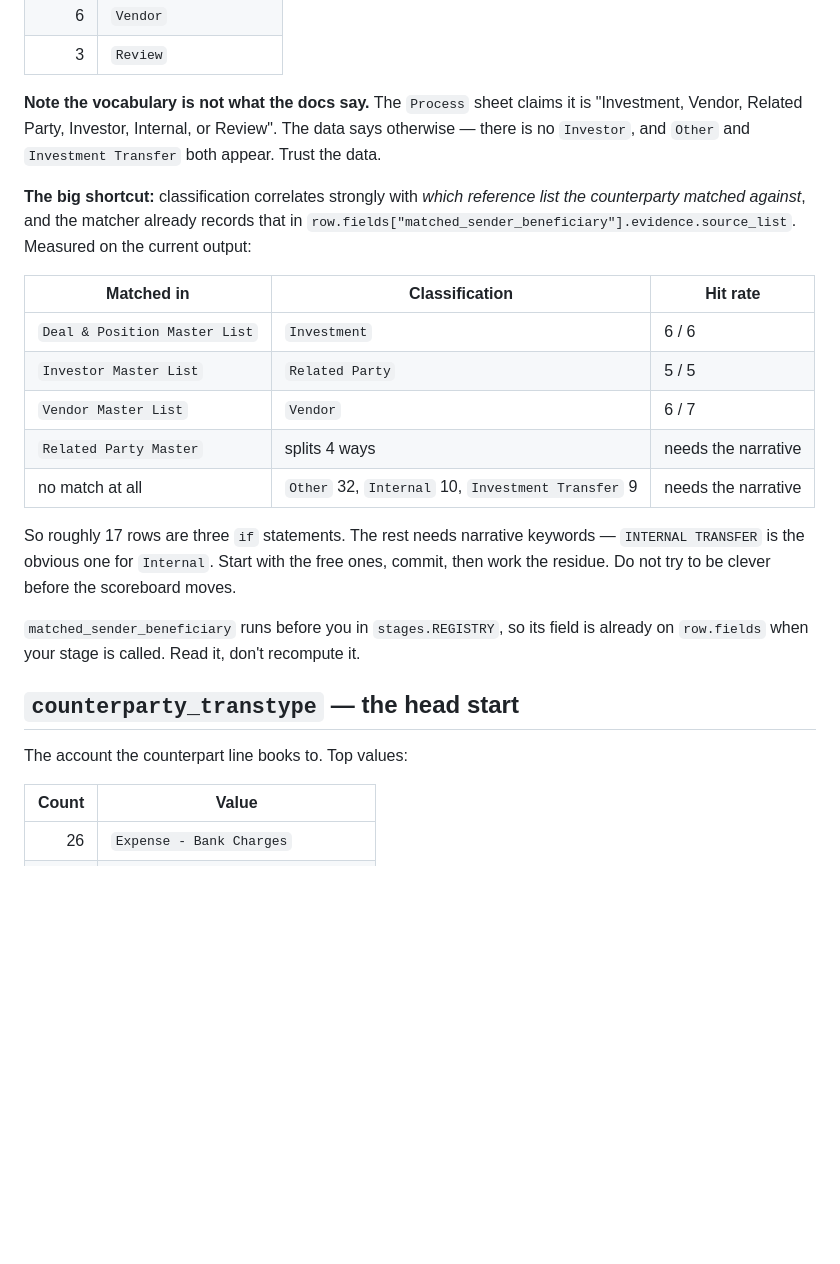
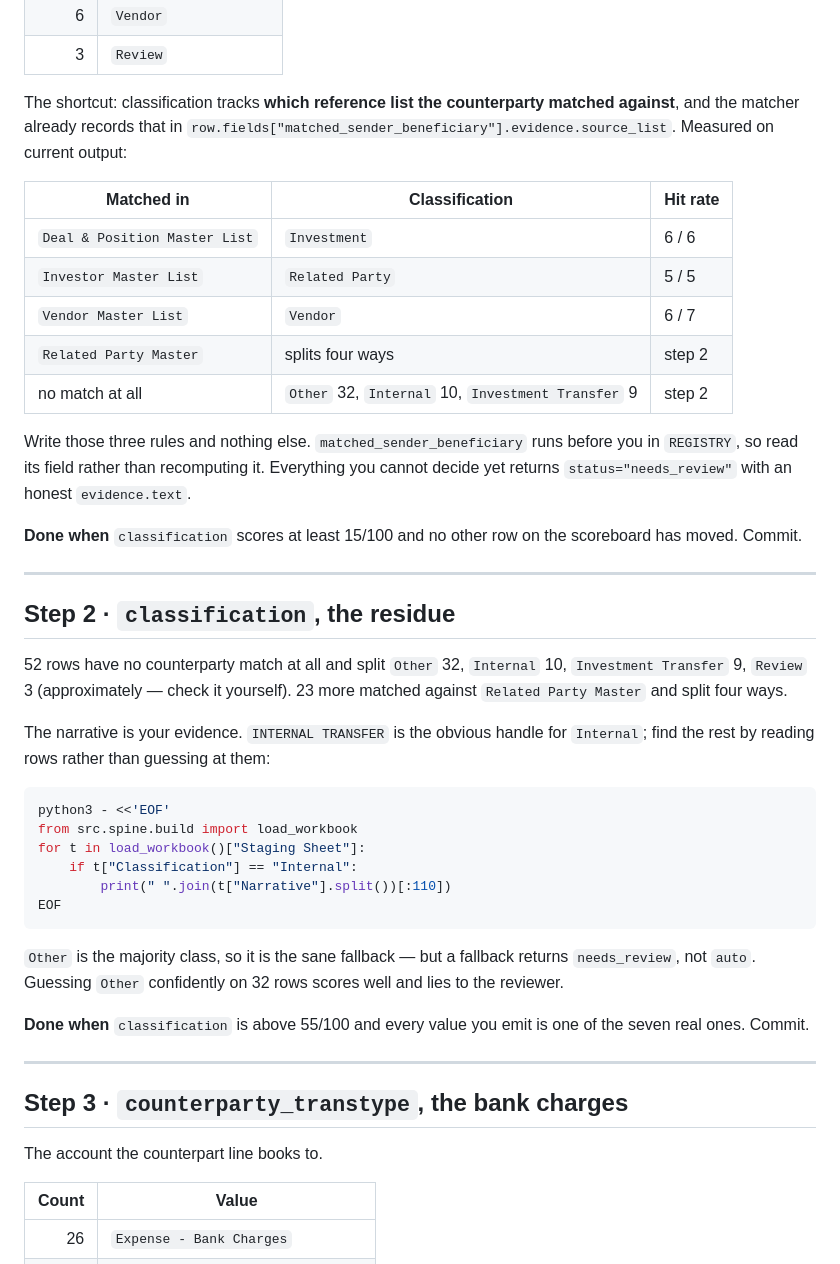
Before and after one commit to Talibdev27/ylookup-hackathon, a Markdown page: docs/TASK-classification.md, the part around one of its changes. GitHub-like rendering; blank space fills up the shorter version.

````diff
--- a/docs/TASK-classification.md
+++ b/docs/TASK-classification.md
@@ -47,14 +50,9 @@ The ground truth splits seven ways:
 | 6 | `Vendor` |
 | 3 | `Review` |
 
-**Note the vocabulary is not what the docs say.** The `Process` sheet claims it is
-"Investment, Vendor, Related Party, Investor, Internal, or Review". The data says
-otherwise — there is no `Investor`, and `Other` and `Investment Transfer` both appear.
-Trust the data.
-
-**The big shortcut:** classification correlates strongly with *which reference list the
-counterparty matched against*, and the matcher already records that in
-`row.fields["matched_sender_beneficiary"].evidence.source_list`. Measured on the current
+The shortcut: classification tracks **which reference list the counterparty matched
+against**, and the matcher already records that in
+`row.fields["matched_sender_beneficiary"].evidence.source_list`. Measured on current
 output:
 
 | Matched in | Classification | Hit rate |
@@ -62,19 +60,48 @@ output:
 | `Deal & Position Master List` | `Investment` | 6 / 6 |
 | `Investor Master List` | `Related Party` | 5 / 5 |
 | `Vendor Master List` | `Vendor` | 6 / 7 |
-| `Related Party Master` | splits 4 ways | needs the narrative |
-| no match at all | `Other` 32, `Internal` 10, `Investment Transfer` 9 | needs the narrative |
+| `Related Party Master` | splits four ways | step 2 |
+| no match at all | `Other` 32, `Internal` 10, `Investment Transfer` 9 | step 2 |
 
-So roughly 17 rows are three `if` statements. The rest needs narrative keywords —
-`INTERNAL TRANSFER` is the obvious one for `Internal`. Start with the free ones, commit,
-then work the residue. Do not try to be clever before the scoreboard moves.
+Write those three rules and nothing else. `matched_sender_beneficiary` runs before you in
+`REGISTRY`, so read its field rather than recomputing it. Everything you cannot decide
+yet returns `status="needs_review"` with an honest `evidence.text`.
 
-`matched_sender_beneficiary` runs before you in `stages.REGISTRY`, so its field is already
-on `row.fields` when your stage is called. Read it, don't recompute it.
+**Done when** `classification` scores at least 15/100 and no other row on the scoreboard
+has moved. Commit.
 
-## `counterparty_transtype` — the head start
+---
 
-The account the counterpart line books to. Top values:
+## Step 2 · `classification`, the residue
+
+52 rows have no counterparty match at all and split `Other` 32, `Internal` 10,
+`Investment Transfer` 9, `Review` 3 (approximately — check it yourself). 23 more matched
+against `Related Party Master` and split four ways.
+
+The narrative is your evidence. `INTERNAL TRANSFER` is the obvious handle for `Internal`;
+find the rest by reading rows rather than guessing at them:
+
+```bash
+python3 - <<'EOF'
+from src.spine.build import load_workbook
+for t in load_workbook()["Staging Sheet"]:
+    if t["Classification"] == "Internal":
+        print(" ".join(t["Narrative"].split())[:110])
+EOF
+```
+
+`Other` is the majority class, so it is the sane fallback — but a fallback returns
+`needs_review`, not `auto`. Guessing `Other` confidently on 32 rows scores well and lies
+to the reviewer.
+
+**Done when** `classification` is above 55/100 and every value you emit is one of the
+seven real ones. Commit.
+
+---
+
+## Step 3 · `counterparty_transtype`, the bank charges
+
+The account the counterpart line books to.
 
 | Count | Value |
 |---:|---|
````
Also changed, not shown: other parts of docs/TASK-classification.md (+72 -39 lines), AGENTS.md (added, +67 -0 lines).
